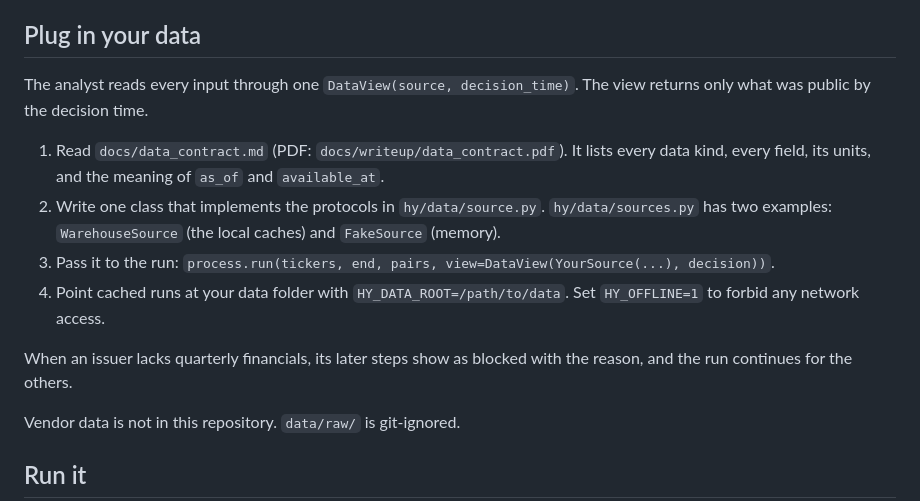
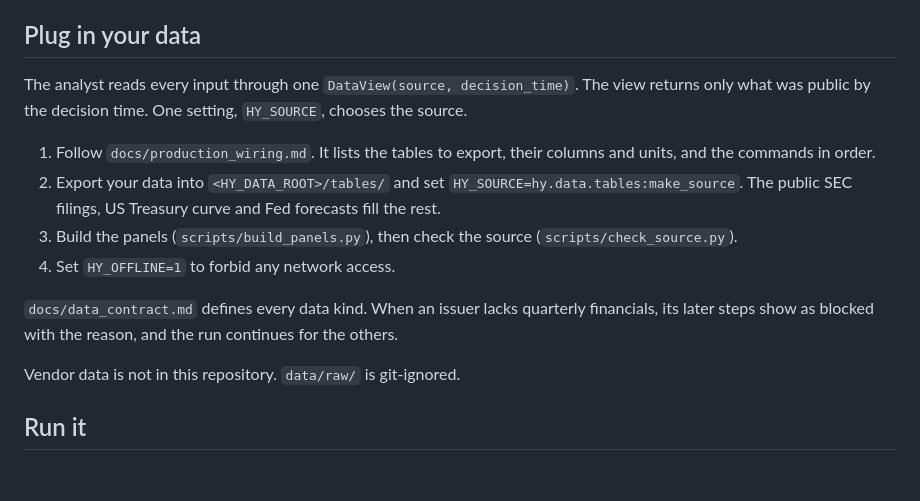
Before and after one commit to rockandrolla13/FundamentalQuantmental, a Markdown page: README.md, the part around the change. Drawn GitHub-style; blank space fills up the shorter version.

```diff
--- a/README.md
+++ b/README.md
@@ -45,14 +45,14 @@ The tests need no vendor data. The whole-analyst test runs on made-up data with
 
 ## Plug in your data
 
-The analyst reads every input through one `DataView(source, decision_time)`. The view returns only what was public by the decision time.
+The analyst reads every input through one `DataView(source, decision_time)`. The view returns only what was public by the decision time. One setting, `HY_SOURCE`, chooses the source.
 
-1. Read `docs/data_contract.md` (PDF: `docs/writeup/data_contract.pdf`). It lists every data kind, every field, its units, and the meaning of `as_of` and `available_at`.
-2. Write one class that implements the protocols in `hy/data/source.py`. `hy/data/sources.py` has two examples: `WarehouseSource` (the local caches) and `FakeSource` (memory).
-3. Pass it to the run: `process.run(tickers, end, pairs, view=DataView(YourSource(...), decision))`.
-4. Point cached runs at your data folder with `HY_DATA_ROOT=/path/to/data`. Set `HY_OFFLINE=1` to forbid any network access.
+1. Follow `docs/production_wiring.md`. It lists the tables to export, their columns and units, and the commands in order.
+2. Export your data into `<HY_DATA_ROOT>/tables/` and set `HY_SOURCE=hy.data.tables:make_source`. The public SEC filings, US Treasury curve and Fed forecasts fill the rest.
+3. Build the panels (`scripts/build_panels.py`), then check the source (`scripts/check_source.py`).
+4. Set `HY_OFFLINE=1` to forbid any network access.
 
-When an issuer lacks quarterly financials, its later steps show as blocked with the reason, and the run continues for the others.
+`docs/data_contract.md` defines every data kind. When an issuer lacks quarterly financials, its later steps show as blocked with the reason, and the run continues for the others.
 
 Vendor data is not in this repository. `data/raw/` is git-ignored.
 
```
Also changed, not shown: docs/data_contract.md (+15 -10 lines), docs/production_wiring.md (added, +294 -0 lines).
